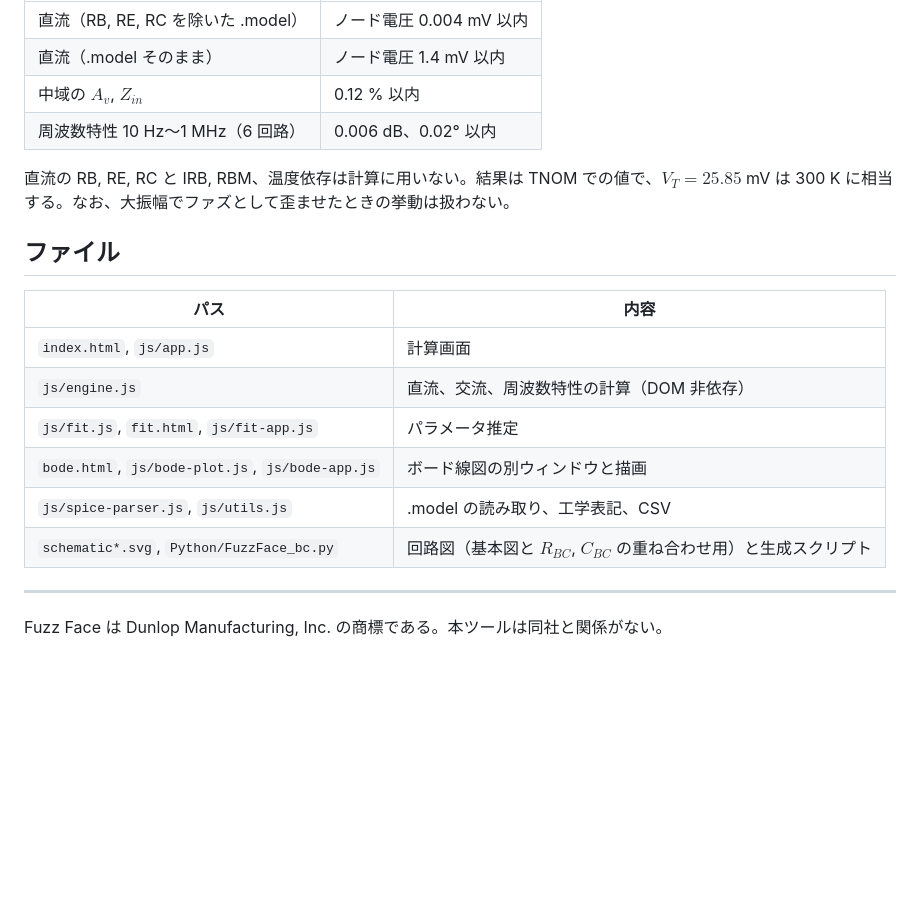
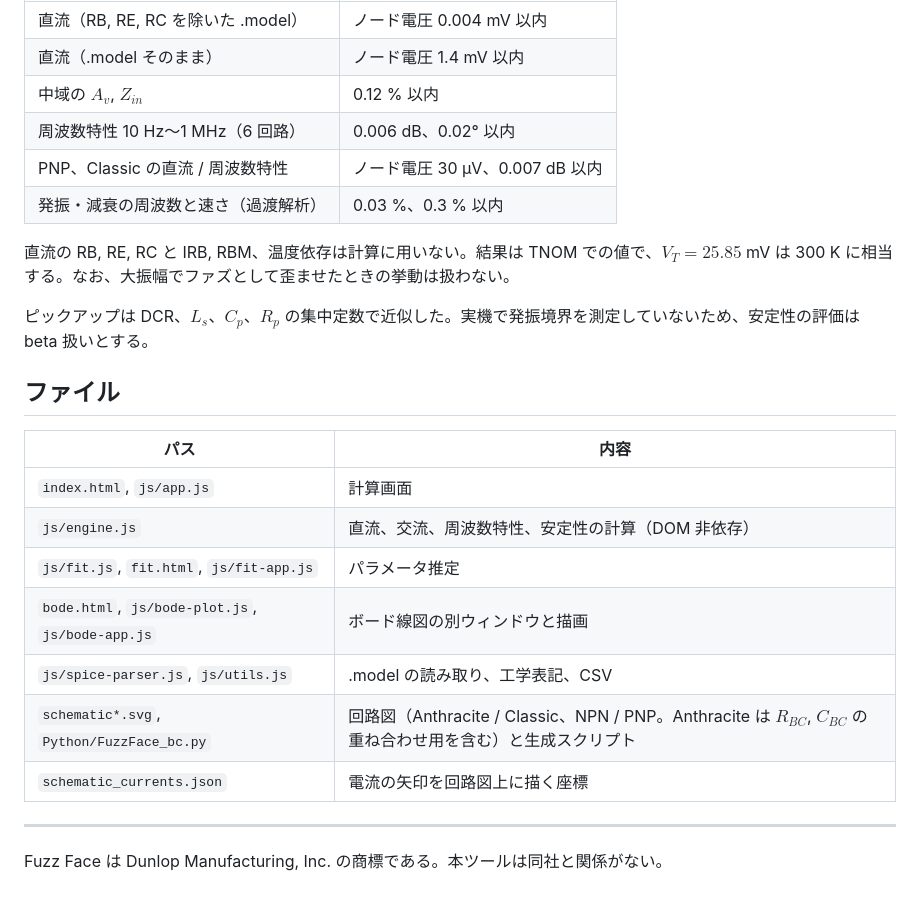
Before and after one commit to mjm-12/anthracite-calculator, a Markdown page: README.md, the part around one of its changes. GitHub-like rendering; blank space fills up the shorter version.

```diff
--- a/README.md
+++ b/README.md
@@ -57,19 +71,24 @@ LTspice 24 と比べた差は次のとおり。多くの場合において必要
 | 直流（.model そのまま） | ノード電圧 1.4 mV 以内 |
 | 中域の $A_v$, $Z_{in}$ | 0.12 % 以内 |
 | 周波数特性 10 Hz〜1 MHz（6 回路） | 0.006 dB、0.02° 以内 |
+| PNP、Classic の直流 / 周波数特性 | ノード電圧 30 µV、0.007 dB 以内 |
+| 発振・減衰の周波数と速さ（過渡解析） | 0.03 %、0.3 % 以内 |
 
 直流の RB, RE, RC と IRB, RBM、温度依存は計算に用いない。結果は TNOM での値で、$V_T = 25.85$ mV は 300 K に相当する。なお、大振幅でファズとして歪ませたときの挙動は扱わない。
+
+ピックアップは DCR、$L_s$、$C_p$、$R_p$ の集中定数で近似した。実機で発振境界を測定していないため、安定性の評価は beta 扱いとする。
 
 ## ファイル
 
 | パス | 内容 |
 |---|---|
 | `index.html`, `js/app.js` | 計算画面 |
-| `js/engine.js` | 直流、交流、周波数特性の計算（DOM 非依存） |
+| `js/engine.js` | 直流、交流、周波数特性、安定性の計算（DOM 非依存） |
 | `js/fit.js`, `fit.html`, `js/fit-app.js` | パラメータ推定 |
 | `bode.html`, `js/bode-plot.js`, `js/bode-app.js` | ボード線図の別ウィンドウと描画 |
 | `js/spice-parser.js`, `js/utils.js` | .model の読み取り、工学表記、CSV |
-| `schematic*.svg`, `Python/FuzzFace_bc.py` | 回路図（基本図と $R_{BC}$, $C_{BC}$ の重ね合わせ用）と生成スクリプト |
+| `schematic*.svg`, `Python/FuzzFace_bc.py` | 回路図（Anthracite / Classic、NPN / PNP。Anthracite は $R_{BC}$, $C_{BC}$ の重ね合わせ用を含む）と生成スクリプト |
+| `schematic_currents.json` | 電流の矢印を回路図上に描く座標 |
 
 ---
 
```
Also changed, not shown: other parts of README.md (+16 -2 lines).
